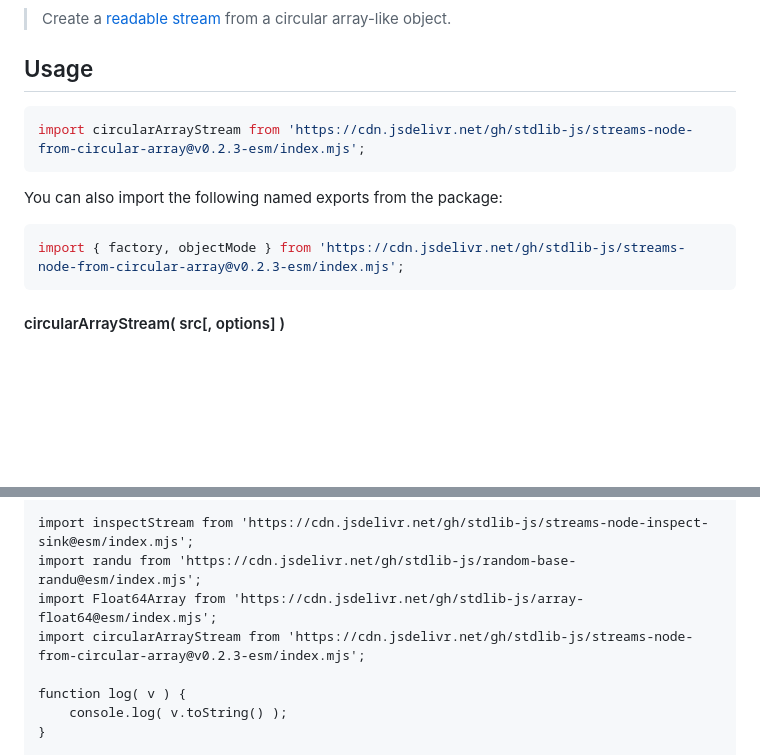
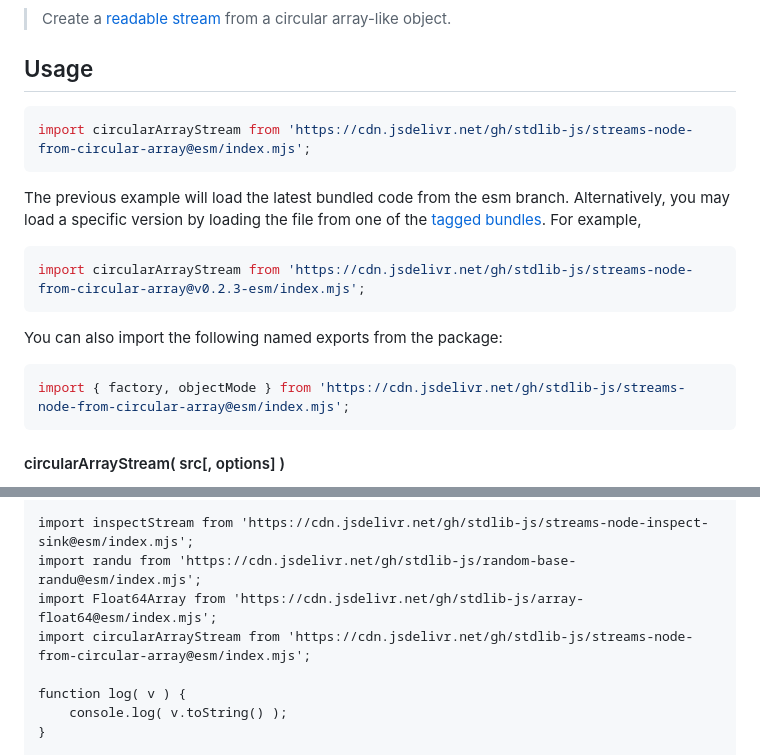
Before and after one commit to stdlib-js/streams-node-from-circular-array, a Markdown page: README.md, 2 parts joined by grey strips. Drawn GitHub-style; blank space fills up the shorter version.

Commit message:
Auto-generated commit

````diff
--- a/README.md
+++ b/README.md
@@ -42,13 +42,18 @@ limitations under the License.
 ## Usage
 
 ```javascript
+import circularArrayStream from 'https://cdn.jsdelivr.net/gh/stdlib-js/streams-node-from-circular-array@esm/index.mjs';
+```
+The previous example will load the latest bundled code from the esm branch. Alternatively, you may load a specific version by loading the file from one of the [tagged bundles](https://github.com/stdlib-js/streams-node-from-circular-array/tags). For example,
+
+```javascript
 import circularArrayStream from 'https://cdn.jsdelivr.net/gh/stdlib-js/streams-node-from-circular-array@v0.2.3-esm/index.mjs';
 ```
 
 You can also import the following named exports from the package:
 
 ```javascript
-import { factory, objectMode } from 'https://cdn.jsdelivr.net/gh/stdlib-js/streams-node-from-circular-array@v0.2.3-esm/index.mjs';
+import { factory, objectMode } from 'https://cdn.jsdelivr.net/gh/stdlib-js/streams-node-from-circular-array@esm/index.mjs';
 ```
 
 <a name="circular-array-stream"></a>
@@ -245,7 +250,7 @@ This method accepts the same `options` as [`circularArrayStream()`](#circular-ar
 import inspectStream from 'https://cdn.jsdelivr.net/gh/stdlib-js/streams-node-inspect-sink@esm/index.mjs';
 import randu from 'https://cdn.jsdelivr.net/gh/stdlib-js/random-base-randu@esm/index.mjs';
 import Float64Array from 'https://cdn.jsdelivr.net/gh/stdlib-js/array-float64@esm/index.mjs';
-import circularArrayStream from 'https://cdn.jsdelivr.net/gh/stdlib-js/streams-node-from-circular-array@v0.2.3-esm/index.mjs';
+import circularArrayStream from 'https://cdn.jsdelivr.net/gh/stdlib-js/streams-node-from-circular-array@esm/index.mjs';
 
 function log( v ) {
     console.log( v.toString() );
````
